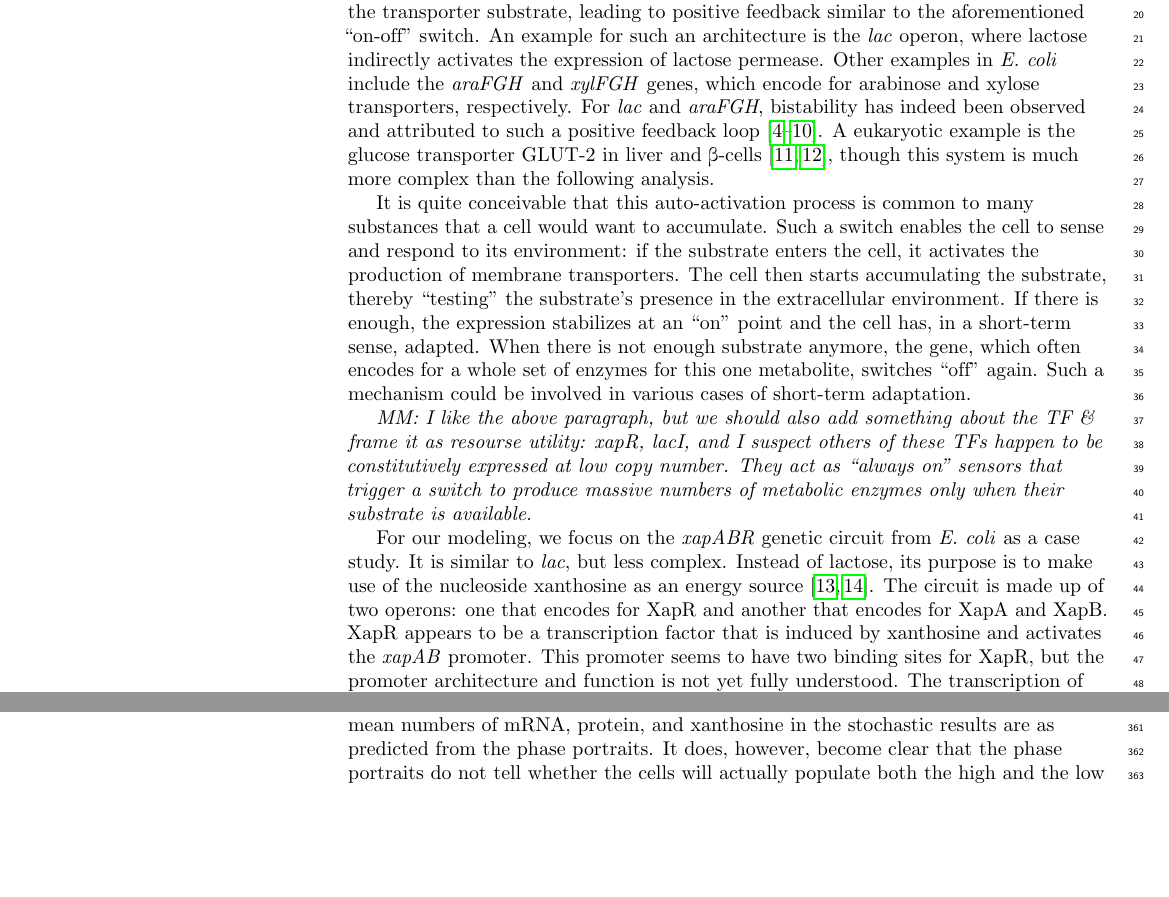
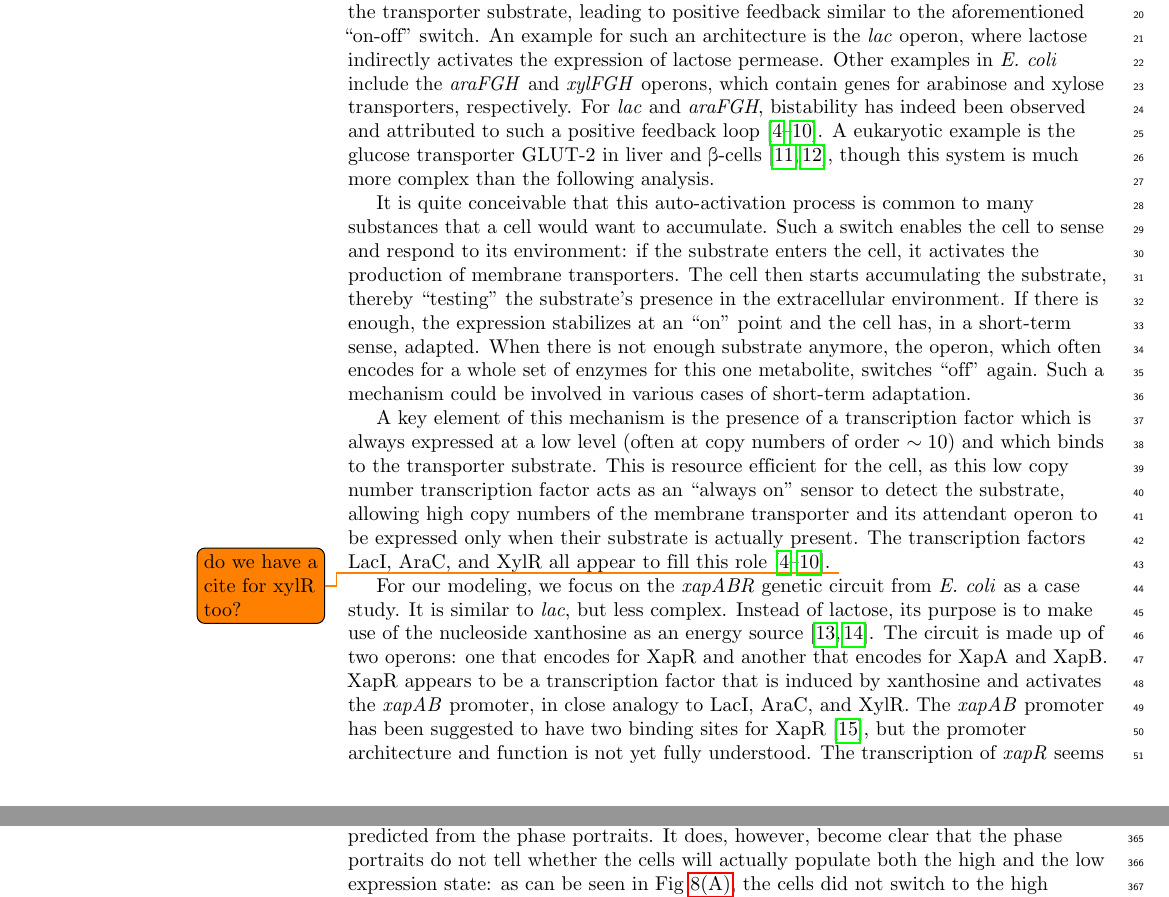
Before and after one commit to RPGroup-PBoC/xap_wt_paper, a LaTeX document (main_text/main_text.tex): two parts of pages 2 and 13 of 19 before the commit and two parts of pages 2 and 15 of 20 after it, joined at a grey line, cut so that both start at the same text. Compiled offline with pdfLaTeX.

Commit message:
A few more edits to intro

```diff
--- a/main_text/main_text.tex
+++ b/main_text/main_text.tex
@@ -318,7 +318,7 @@ the transporter gene by the transporter substrate, leading to positive
 feedback similar to the aforementioned ``on-off'' switch. An example for
 such an architecture is the \emph{lac} operon, where lactose indirectly
 activates the expression of lactose permease. Other examples in \emph{E.
-coli} include the \emph{araFGH} and \emph{xylFGH} genes, which encode for
+coli} include the \emph{araFGH} and \emph{xylFGH} operons, which contain genes for
 arabinose and xylose transporters, respectively. For \emph{lac} and
 \emph{araFGH}, bistability has indeed been observed and attributed to such a
 positive feedback
@@ -334,17 +334,22 @@ cell, it activates the production of membrane transporters. The cell then
 starts accumulating the substrate, thereby ``testing'' the substrate's
 presence in the extracellular environment. If there is enough, the
 expression stabilizes at an ``on'' point and the cell has, in a short-term
-sense, adapted. When there is not enough substrate anymore, the gene, which
+sense, adapted. When there is not enough substrate anymore, the operon, which
 often encodes for a whole set of enzymes for this one metabolite, switches
 ``off'' again. Such a mechanism could be involved in various cases of
 short-term adaptation.
 
-\textit{MM: I like the above paragraph, but we should also add something
-about the TF \& frame it as resourse utility: xapR, lacI, and I suspect
-others of these TFs happen to be constitutively expressed at low copy
-number. They act as ``always on'' sensors that trigger a switch to produce
-massive numbers of metabolic enzymes only when their substrate is
-available.}
+A key element of this mechanism is the presence of a transcription factor
+which is always expressed at a low level (often at copy numbers
+of order $\sim10$) and which binds to the transporter substrate.
+This is resource efficient for the cell, as this low copy number
+transcription factor acts as an ``always on'' sensor to detect
+the substrate, allowing high copy numbers of the membrane transporter
+and its attendant operon to be expressed only when
+their substrate is actually present. The transcription factors
+LacI, AraC, and XylR all appear to fill this
+role~\cite{Novick1957,Narang2008,Choi2008,Ozbudak2004,Fritz2014,Jenkins2017,Siegele1997}.
+\todo{do we have a cite for xylR too?}
 
 For our modeling, we focus on the \emph{xapABR} genetic circuit from
 \emph{E. coli} as a case study. It is similar to \emph{lac}, but less
@@ -352,9 +357,10 @@ complex. Instead of lactose, its purpose is to make use of the nucleoside
 xanthosine as an energy source~\cite{Buxton1980,Hammer-Jespersen1980}. The
 circuit is made up of two operons: one that encodes for XapR and another
 that encodes for XapA and XapB. XapR appears to be a transcription factor
-that is induced by xanthosine and activates the \emph{xapAB} promoter.
-This promoter seems to have two binding sites for XapR, but the promoter
-architecture and function is not yet fully understood. The
+that is induced by xanthosine and activates the \emph{xapAB} promoter,
+in close analogy to LacI, AraC, and XylR.
+The \textit{xapAB} promoter has been suggested to have two binding sites for XapR\cite{Seeger1995},
+but the promoter architecture and function is not yet fully understood. The
 transcription of \emph{xapR} seems to be constitutive and not
 auto-regulated~\cite{Seeger1995}. Structural homology to other transcription
 factors suggests that XapR appears in dimers where one dimer can bind two
```
